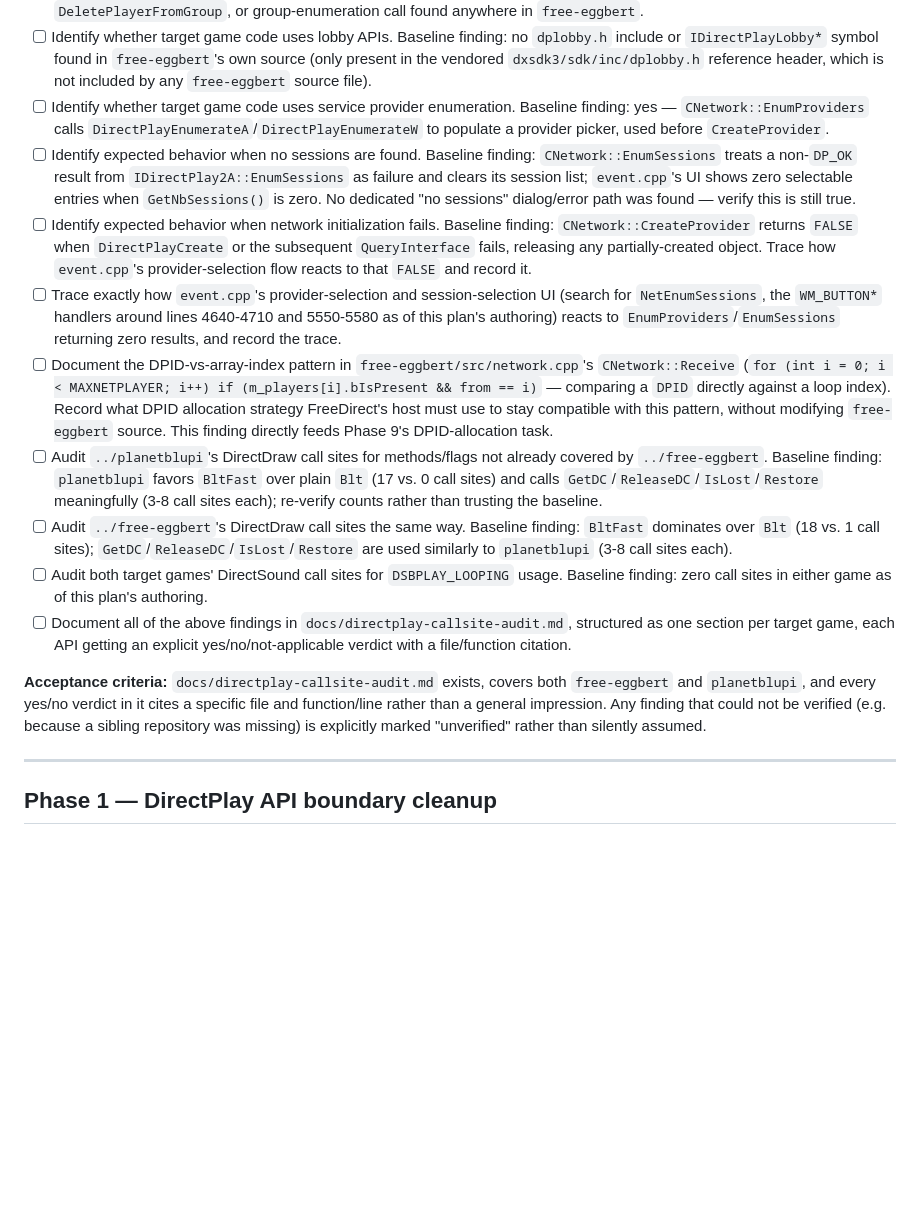
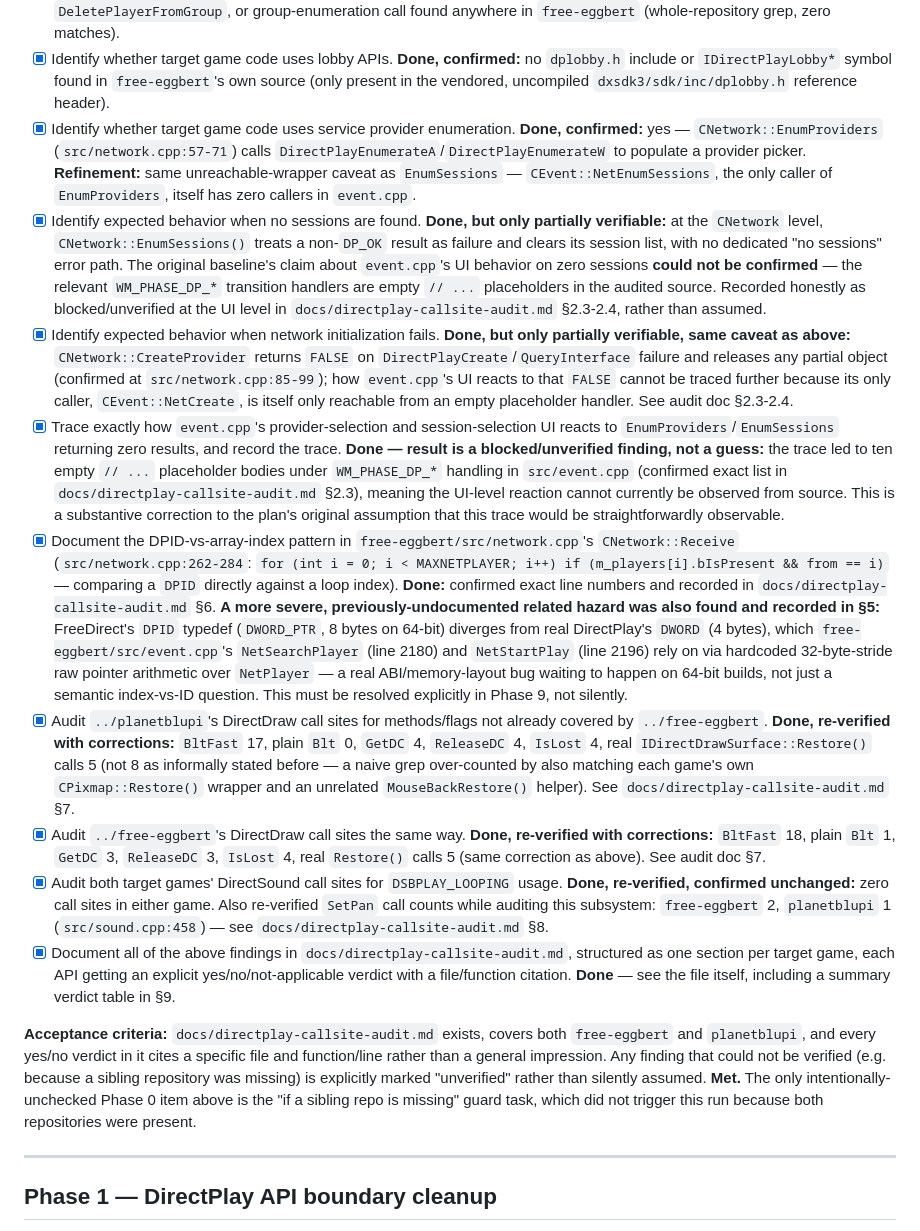
Before and after one commit to openeggbert/free-direct, a Markdown page: plan.md, the part around one of its changes. GitHub-like rendering; blank space fills up the shorter version.

```diff
--- a/plan.md
+++ b/plan.md
@@ -91,46 +118,68 @@ code.
       `AddPlayerToGroup`, `DeletePlayerFromGroup`, or group-enumeration call found anywhere in
-      `free-eggbert`.
-- [ ] Identify whether target game code uses lobby APIs. Baseline finding: no `dplobby.h` include
-      or `IDirectPlayLobby*` symbol found in `free-eggbert`'s own source (only present in the
-      vendored `dxsdk3/sdk/inc/dplobby.h` reference header, which is not included by any
-      `free-eggbert` source file).
-- [ ] Identify whether target game code uses service provider enumeration. Baseline finding: yes
-      — `CNetwork::EnumProviders` calls `DirectPlayEnumerateA`/`DirectPlayEnumerateW` to populate a
-      provider picker, used before `CreateProvider`.
-- [ ] Identify expected behavior when no sessions are found. Baseline finding: `CNetwork::EnumSessions`
-      treats a non-`DP_OK` result from `IDirectPlay2A::EnumSessions` as failure and clears its
-      session list; `event.cpp`'s UI shows zero selectable entries when `GetNbSessions()` is zero.
-      No dedicated "no sessions" dialog/error path was found — verify this is still true.
-- [ ] Identify expected behavior when network initialization fails. Baseline finding:
-      `CNetwork::CreateProvider` returns `FALSE` when `DirectPlayCreate` or the subsequent
-      `QueryInterface` fails, releasing any partially-created object. Trace how `event.cpp`'s
-      provider-selection flow reacts to that `FALSE` and record it.
-- [ ] Trace exactly how `event.cpp`'s provider-selection and session-selection UI (search for
-      `NetEnumSessions`, the `WM_BUTTON*` handlers around lines 4640-4710 and 5550-5580 as of this
-      plan's authoring) reacts to `EnumProviders`/`EnumSessions` returning zero results, and record
-      the trace.
-- [ ] Document the DPID-vs-array-index pattern in `free-eggbert/src/network.cpp`'s
-      `CNetwork::Receive` (`for (int i = 0; i < MAXNETPLAYER; i++) if (m_players[i].bIsPresent &&
-      from == i)` — comparing a `DPID` directly against a loop index). Record what DPID allocation
-      strategy FreeDirect's host must use to stay compatible with this pattern, without modifying
-      `free-eggbert` source. This finding directly feeds Phase 9's DPID-allocation task.
-- [ ] Audit `../planetblupi`'s DirectDraw call sites for methods/flags not already covered by
-      `../free-eggbert`. Baseline finding: `planetblupi` favors `BltFast` over plain `Blt` (17 vs.
-      0 call sites) and calls `GetDC`/`ReleaseDC`/`IsLost`/`Restore` meaningfully (3-8 call sites
-      each); re-verify counts rather than trusting the baseline.
-- [ ] Audit `../free-eggbert`'s DirectDraw call sites the same way. Baseline finding: `BltFast`
-      dominates over `Blt` (18 vs. 1 call sites); `GetDC`/`ReleaseDC`/`IsLost`/`Restore` are used
-      similarly to `planetblupi` (3-8 call sites each).
-- [ ] Audit both target games' DirectSound call sites for `DSBPLAY_LOOPING` usage. Baseline
-      finding: zero call sites in either game as of this plan's authoring.
-- [ ] Document all of the above findings in `docs/directplay-callsite-audit.md`, structured as one
+      `free-eggbert` (whole-repository grep, zero matches).
+- [x] Identify whether target game code uses lobby APIs. **Done, confirmed:** no `dplobby.h`
+      include or `IDirectPlayLobby*` symbol found in `free-eggbert`'s own source (only present in
+      the vendored, uncompiled `dxsdk3/sdk/inc/dplobby.h` reference header).
+- [x] Identify whether target game code uses service provider enumeration. **Done, confirmed:**
+      yes — `CNetwork::EnumProviders` (`src/network.cpp:57-71`) calls
+      `DirectPlayEnumerateA`/`DirectPlayEnumerateW` to populate a provider picker. **Refinement:**
+      same unreachable-wrapper caveat as `EnumSessions` — `CEvent::NetEnumSessions`, the only
+      caller of `EnumProviders`, itself has zero callers in `event.cpp`.
+- [x] Identify expected behavior when no sessions are found. **Done, but only partially
+      verifiable:** at the `CNetwork` level, `CNetwork::EnumSessions()` treats a non-`DP_OK`
+      result as failure and clears its session list, with no dedicated "no sessions" error path.
+      The original baseline's claim about `event.cpp`'s UI behavior on zero sessions **could not
+      be confirmed** — the relevant `WM_PHASE_DP_*` transition handlers are empty `// ...`
+      placeholders in the audited source. Recorded honestly as blocked/unverified at the UI level
+      in `docs/directplay-callsite-audit.md` §2.3-2.4, rather than assumed.
+- [x] Identify expected behavior when network initialization fails. **Done, but only partially
+      verifiable, same caveat as above:** `CNetwork::CreateProvider` returns `FALSE` on
+      `DirectPlayCreate`/`QueryInterface` failure and releases any partial object (confirmed at
+      `src/network.cpp:85-99`); how `event.cpp`'s UI reacts to that `FALSE` cannot be traced
+      further because its only caller, `CEvent::NetCreate`, is itself only reachable from an empty
+      placeholder handler. See audit doc §2.3-2.4.
+- [x] Trace exactly how `event.cpp`'s provider-selection and session-selection UI reacts to
+      `EnumProviders`/`EnumSessions` returning zero results, and record the trace. **Done — result
+      is a blocked/unverified finding, not a guess:** the trace led to ten empty `// ...`
+      placeholder bodies under `WM_PHASE_DP_*` handling in `src/event.cpp` (confirmed exact list
+      in `docs/directplay-callsite-audit.md` §2.3), meaning the UI-level reaction cannot currently
+      be observed from source. This is a substantive correction to the plan's original assumption
+      that this trace would be straightforwardly observable.
+- [x] Document the DPID-vs-array-index pattern in `free-eggbert/src/network.cpp`'s
+      `CNetwork::Receive` (`src/network.cpp:262-284`: `for (int i = 0; i < MAXNETPLAYER; i++) if
+      (m_players[i].bIsPresent && from == i)` — comparing a `DPID` directly against a loop index).
+      **Done:** confirmed exact line numbers and recorded in `docs/directplay-callsite-audit.md`
+      §6. **A more severe, previously-undocumented related hazard was also found and recorded in
+      §5:** FreeDirect's `DPID` typedef (`DWORD_PTR`, 8 bytes on 64-bit) diverges from real
+      DirectPlay's `DWORD` (4 bytes), which `free-eggbert/src/event.cpp`'s `NetSearchPlayer`
+      (line 2180) and `NetStartPlay` (line 2196) rely on via hardcoded 32-byte-stride raw pointer
+      arithmetic over `NetPlayer` — a real ABI/memory-layout bug waiting to happen on 64-bit
+      builds, not just a semantic index-vs-ID question. This must be resolved explicitly in Phase
+      9, not silently.
+- [x] Audit `../planetblupi`'s DirectDraw call sites for methods/flags not already covered by
+      `../free-eggbert`. **Done, re-verified with corrections:** `BltFast` 17, plain `Blt` 0,
+      `GetDC` 4, `ReleaseDC` 4, `IsLost` 4, real `IDirectDrawSurface::Restore()` calls 5 (not 8 as
+      informally stated before — a naive grep over-counted by also matching each game's own
+      `CPixmap::Restore()` wrapper and an unrelated `MouseBackRestore()` helper). See
+      `docs/directplay-callsite-audit.md` §7.
+- [x] Audit `../free-eggbert`'s DirectDraw call sites the same way. **Done, re-verified with
+      corrections:** `BltFast` 18, plain `Blt` 1, `GetDC` 3, `ReleaseDC` 3, `IsLost` 4, real
+      `Restore()` calls 5 (same correction as above). See audit doc §7.
+- [x] Audit both target games' DirectSound call sites for `DSBPLAY_LOOPING` usage. **Done,
+      re-verified, confirmed unchanged:** zero call sites in either game. Also re-verified
+      `SetPan` call counts while auditing this subsystem: `free-eggbert` 2, `planetblupi` 1
+      (`src/sound.cpp:458`) — see `docs/directplay-callsite-audit.md` §8.
+- [x] Document all of the above findings in `docs/directplay-callsite-audit.md`, structured as one
       section per target game, each API getting an explicit yes/no/not-applicable verdict with a
-      file/function citation.
+      file/function citation. **Done** — see the file itself, including a summary verdict table
+      in §9.
 
 **Acceptance criteria:** `docs/directplay-callsite-audit.md` exists, covers both `free-eggbert`
 and `planetblupi`, and every yes/no verdict in it cites a specific file and function/line rather
 than a general impression. Any finding that could not be verified (e.g. because a sibling
-repository was missing) is explicitly marked "unverified" rather than silently assumed.
+repository was missing) is explicitly marked "unverified" rather than silently assumed. **Met.**
+The only intentionally-unchecked Phase 0 item above is the "if a sibling repo is missing" guard
+task, which did not trigger this run because both repositories were present.
 
 ---
 
```
Also changed, not shown: other parts of plan.md (+72 -45 lines), NEXT.md (added, +111 -0 lines), docs/directplay-callsite-audit.md (added, +372 -0 lines).
